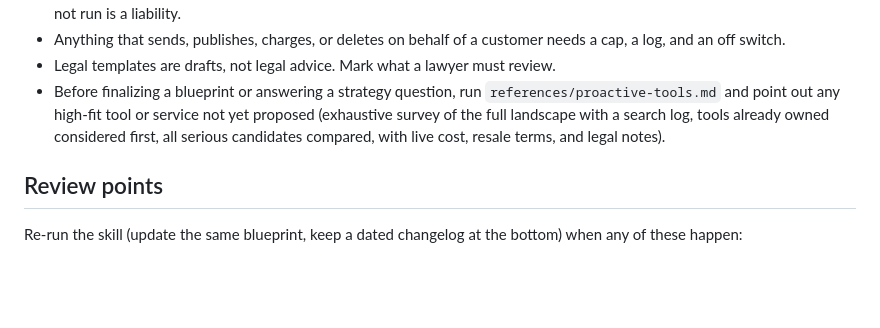
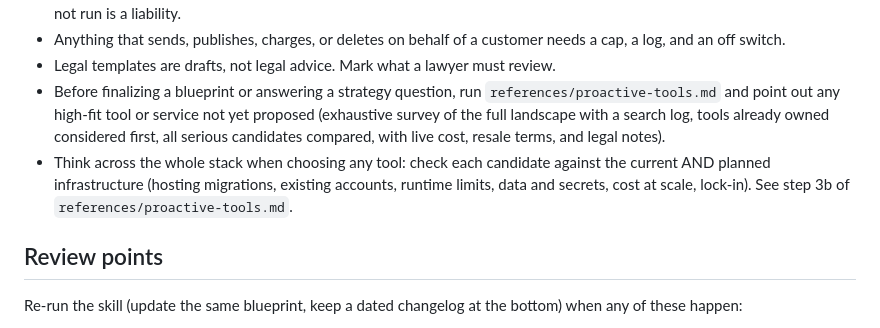
Before and after one commit to takaoumehara/launchblueprint, a Markdown page: skills/launch-blueprint/SKILL.md, the part around the change. Drawn GitHub-style; blank space fills up the shorter version.

Commit message:
proactive-tools: whole-stack fit (current + planned infra, runtime, secrets, cost, lock-in)

```diff
--- a/skills/launch-blueprint/SKILL.md
+++ b/skills/launch-blueprint/SKILL.md
@@ -47,6 +47,7 @@ Full prompts for each section are in `references/sections.md`. Read it when you
 - Anything that sends, publishes, charges, or deletes on behalf of a customer needs a cap, a log, and an off switch.
 - Legal templates are drafts, not legal advice. Mark what a lawyer must review.
 - Before finalizing a blueprint or answering a strategy question, run `references/proactive-tools.md` and point out any high-fit tool or service not yet proposed (exhaustive survey of the full landscape with a search log, tools already owned considered first, all serious candidates compared, with live cost, resale terms, and legal notes).
+- Think across the whole stack when choosing any tool: check each candidate against the current AND planned infrastructure (hosting migrations, existing accounts, runtime limits, data and secrets, cost at scale, lock-in). See step 3b of `references/proactive-tools.md`.
 
 ## Review points
 
```
Also changed, not shown: 2 other files.
